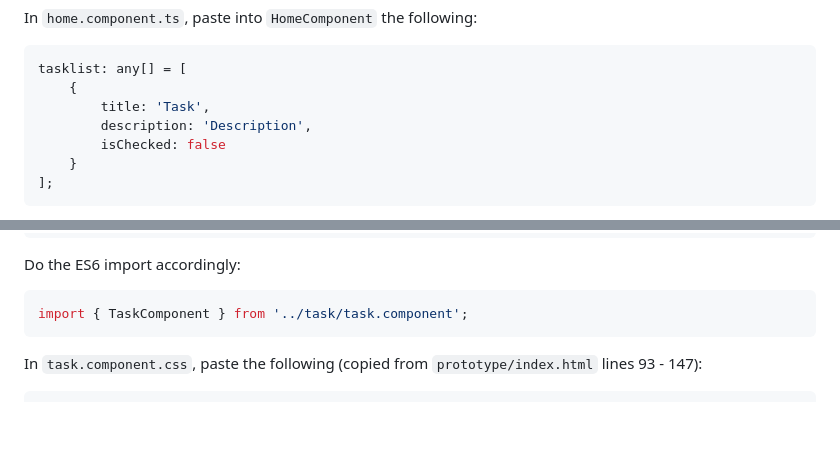
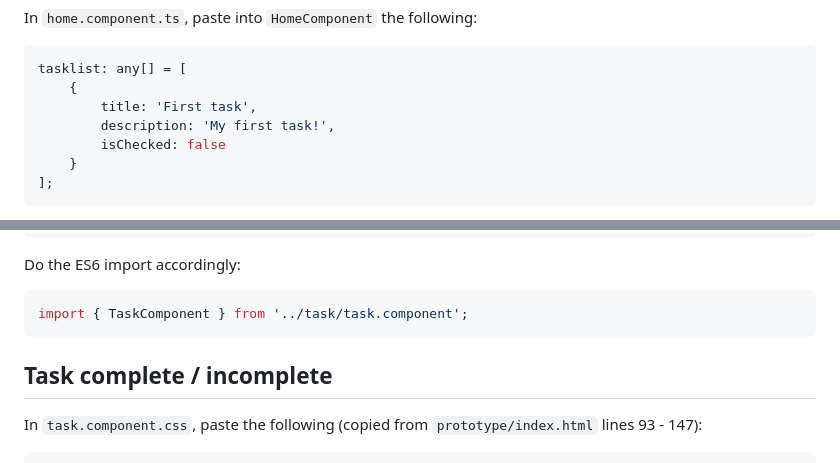
Before and after one commit to jh2946/angular-workshop-init, a Markdown page: README.md, 2 parts joined by grey strips. Drawn GitHub-style; blank space fills up the shorter version.

````diff
--- a/README.md
+++ b/README.md
@@ -98,8 +98,8 @@ In `home.component.ts`, paste into `HomeComponent` the following:
 ```ts
 tasklist: any[] = [
     {
-        title: 'Task',
-        description: 'Description',
+        title: 'First task',
+        description: 'My first task!',
         isChecked: false
     }
 ];
@@ -183,6 +183,8 @@ Do the ES6 import accordingly:
 ```ts
 import { TaskComponent } from '../task/task.component';
 ```
+
+## Task complete / incomplete
 
 In `task.component.css`, paste the following (copied from `prototype/index.html` lines 93 - 147):
 
````
Also changed, not shown: other parts of README.md (+64 -0 lines).
